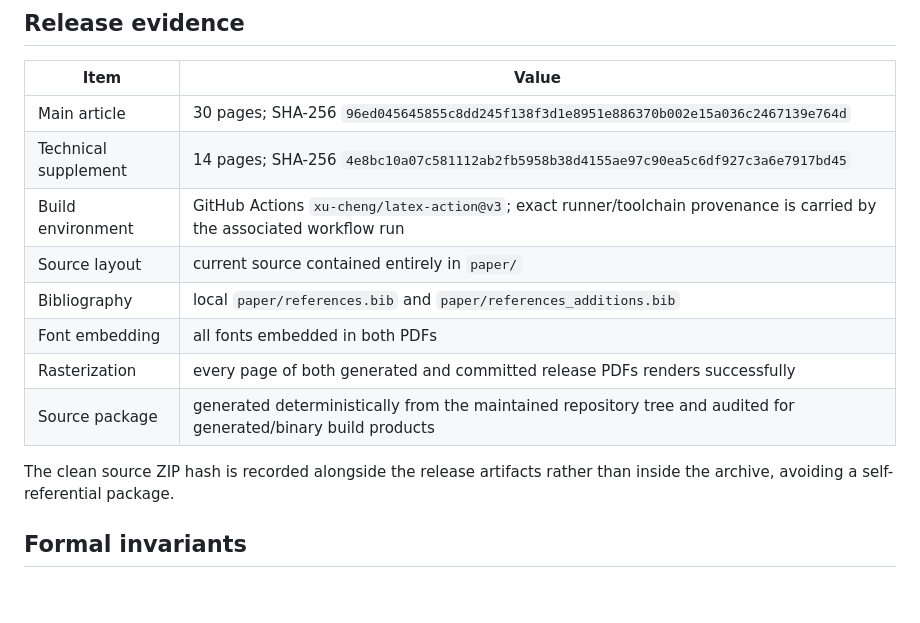
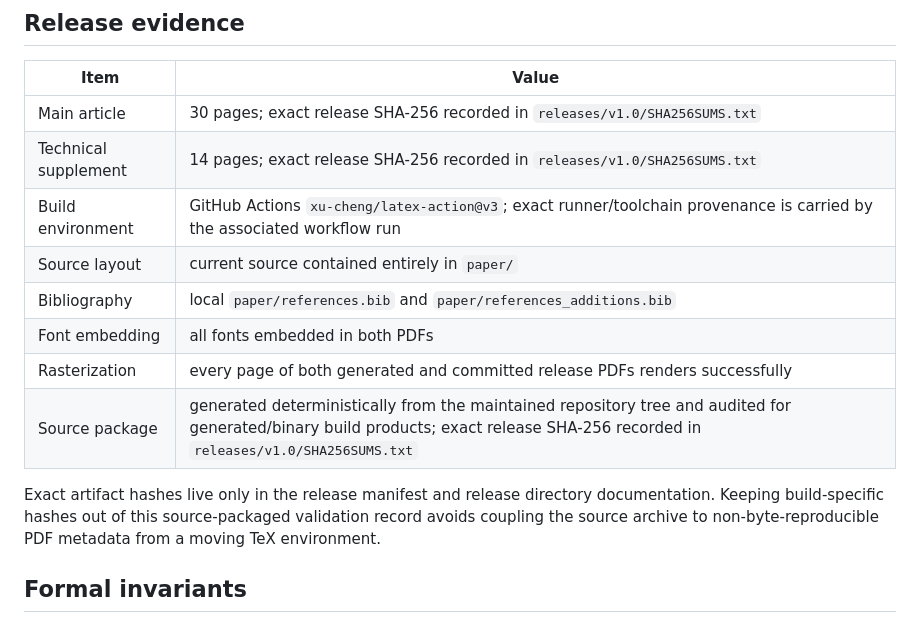
Before and after one commit to luisrosa/architecture-before-formula, a Markdown page: VALIDATION.md, the part around the change. Rendered like a GitHub page; blank space fills up the shorter version.

Commit message:
Decouple validation record from build-specific PDF hashes

```diff
--- a/VALIDATION.md
+++ b/VALIDATION.md
@@ -14,16 +14,16 @@ Repository-level provenance is carried by the immutable Git commit or tag being
 
 | Item | Value |
 |---|---|
-| Main article | 30 pages; SHA-256 `96ed045645855c8dd245f138f3d1e8951e886370b002e15a036c2467139e764d` |
-| Technical supplement | 14 pages; SHA-256 `4e8bc10a07c581112ab2fb5958b38d4155ae97c90ea5c6df927c3a6e7917bd45` |
+| Main article | 30 pages; exact release SHA-256 recorded in `releases/v1.0/SHA256SUMS.txt` |
+| Technical supplement | 14 pages; exact release SHA-256 recorded in `releases/v1.0/SHA256SUMS.txt` |
 | Build environment | GitHub Actions `xu-cheng/latex-action@v3`; exact runner/toolchain provenance is carried by the associated workflow run |
 | Source layout | current source contained entirely in `paper/` |
 | Bibliography | local `paper/references.bib` and `paper/references_additions.bib` |
 | Font embedding | all fonts embedded in both PDFs |
 | Rasterization | every page of both generated and committed release PDFs renders successfully |
-| Source package | generated deterministically from the maintained repository tree and audited for generated/binary build products |
+| Source package | generated deterministically from the maintained repository tree and audited for generated/binary build products; exact release SHA-256 recorded in `releases/v1.0/SHA256SUMS.txt` |
 
-The clean source ZIP hash is recorded alongside the release artifacts rather than inside the archive, avoiding a self-referential package.
+Exact artifact hashes live only in the release manifest and release directory documentation. Keeping build-specific hashes out of this source-packaged validation record avoids coupling the source archive to non-byte-reproducible PDF metadata from a moving TeX environment.
 
 ## Formal invariants
 
```
